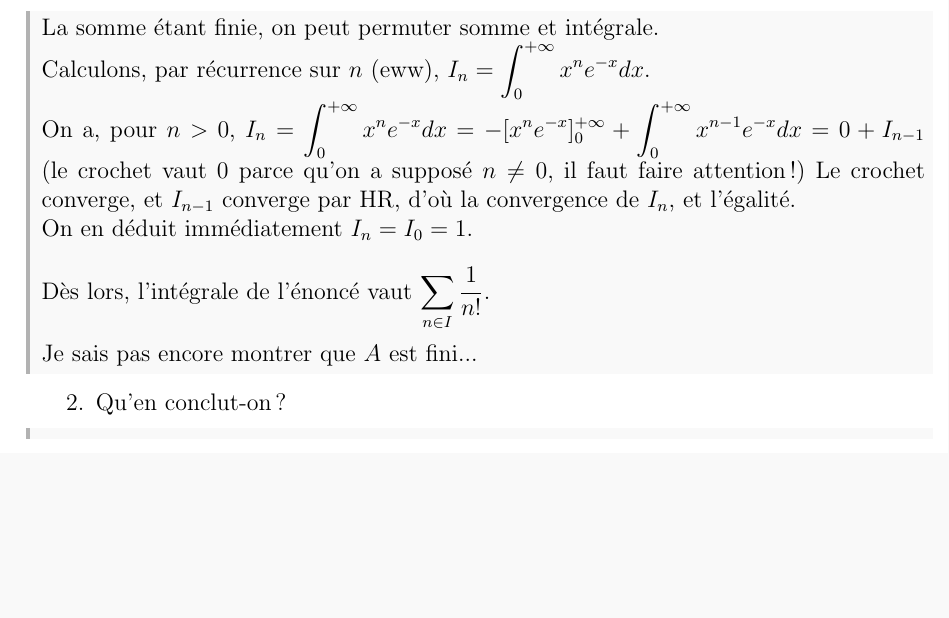
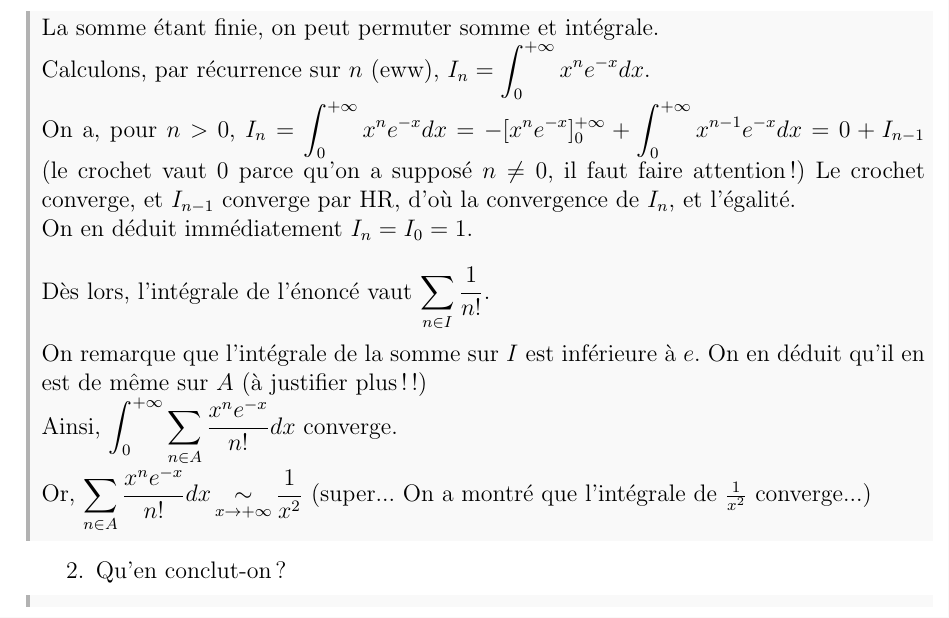
Before and after one commit to gob-an/math-colle, a LaTeX document (S12_se.tex): part of page 2 of 2, cut so that both start at the same text, the shorter picture padded with empty space. Compiled offline with pdfLaTeX.

Commit message:
small changes

```diff
--- a/S12_se.tex
+++ b/S12_se.tex
@@ -39,7 +39,9 @@
 			On en déduit immédiatement $I_n = I_0 = 1$. \\ \\
 			Dès lors, l'intégrale de l'énoncé vaut $\displaystyle \sum_{n\in I} \frac 1 {n!}$. \\
 			\\
-			Je sais pas encore montrer que $A$ est fini...
+			On remarque que l'intégrale de la somme sur $I$ est inférieure à $e$. On en déduit qu'il en est de même sur $A$ (à justifier plus!!) \\
+			Ainsi, $\displaystyle \int_0^{+\infty} \sum_{n\in A} \frac {x^n e^{-x}} {n!} dx$ converge. \\
+			Or, $\displaystyle \sum_{n\in A} \frac {x^n e^{-x}} {n!} dx \mathop{\sim}\limits_{x\rightarrow +\infty} \frac 1 {x^2}$ (super... On a montré que l'intégrale de $\frac 1 {x^2}$ converge...)
 		\end{correctionbox}
 		\item Qu'en conclut-on?
 		\begin{correctionbox}
```
Also changed, not shown: S12_se.pdf.
